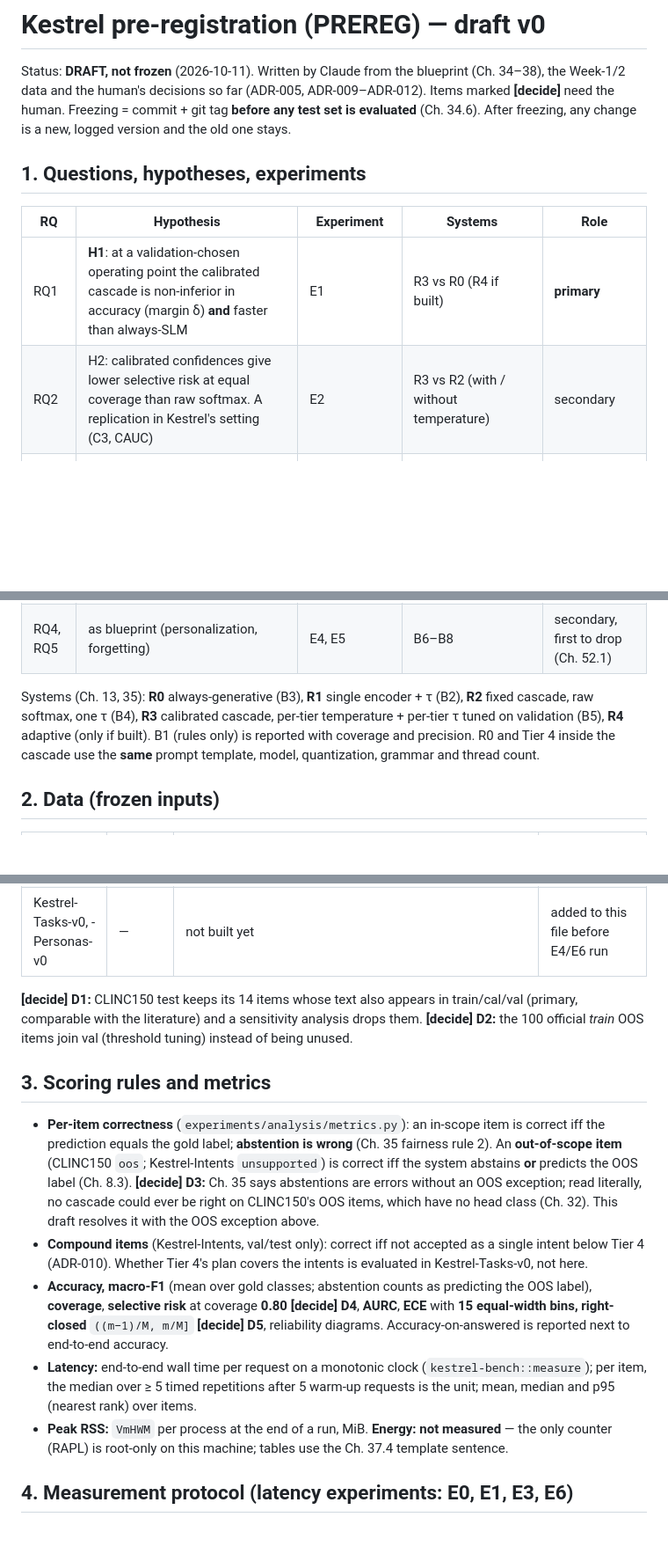
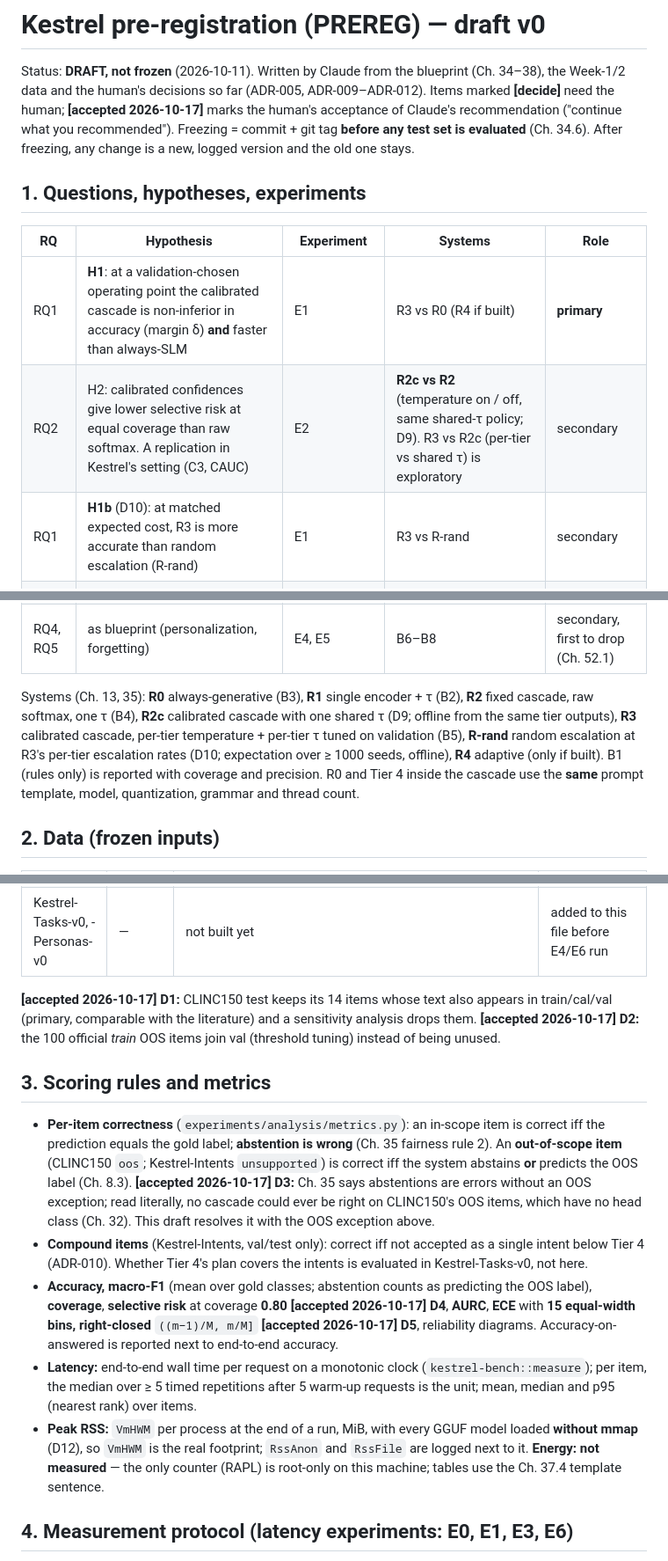
Before and after one commit to adi-mauryaji/Kestrel, a Markdown page: experiments/PREREG.md, 3 parts joined by grey strips. Shown at 88% size. Rendered like a GitHub page; blank space fills up the shorter version.

```diff
--- a/experiments/PREREG.md
+++ b/experiments/PREREG.md
@@ -1,7 +1,7 @@
 # Kestrel pre-registration (PREREG) — draft v0
 
 Status: **DRAFT, not frozen** (2026-10-11). Written by Claude from the blueprint (Ch. 34–38), the Week-1/2 data and the
-human's decisions so far (ADR-005, ADR-009–ADR-012). Items marked **[decide]** need the human. Freezing = commit + git tag
+human's decisions so far (ADR-005, ADR-009–ADR-012). Items marked **[decide]** need the human; **[accepted 2026-10-17]** marks the human's acceptance of Claude's recommendation ("continue what you recommended"). Freezing = commit + git tag
 **before any test set is evaluated** (Ch. 34.6). After freezing, any change is a new, logged version and the old one stays.
 
 ## 1. Questions, hypotheses, experiments
@@ -9,14 +9,17 @@ human's decisions so far (ADR-005, ADR-009–ADR-012). Items marked **[decide]**
 | RQ | Hypothesis | Experiment | Systems | Role |
 |---|---|---|---|---|
 | RQ1 | **H1**: at a validation-chosen operating point the calibrated cascade is non-inferior in accuracy (margin δ) **and** faster than always-SLM | E1 | R3 vs R0 (R4 if built) | **primary** |
-| RQ2 | H2: calibrated confidences give lower selective risk at equal coverage than raw softmax. A replication in Kestrel's setting (C3, CAUC) | E2 | R3 vs R2 (with / without temperature) | secondary |
+| RQ2 | H2: calibrated confidences give lower selective risk at equal coverage than raw softmax. A replication in Kestrel's setting (C3, CAUC) | E2 | **R2c vs R2** (temperature on / off, same shared-τ policy; D9). R3 vs R2c (per-tier vs shared τ) is exploratory | secondary |
+| RQ1 | **H1b** (D10): at matched expected cost, R3 is more accurate than random escalation (R-rand) | E1 | R3 vs R-rand | secondary |
 | RQ3 | H3: adding Tier 3 to {1, 4} is a Pareto improvement; Tier 2 adds nothing beyond noise | E3 | tier sets {4}, {1,4}, {3,4}, {1,3,4} (+{1,2,3,4} only if Tier 2 is built) | secondary |
 | RQ6 | H6: the Q4-class quantization stays within δ₃ of Q8 while using less RAM and running faster | E6 | each shortlisted SLM × {Q4, Q8}; baseline = Q8 of the same model | secondary |
 | RQ7 | H7a: the calibrated cascade stays within δ of always-SLM **on Hinglish**; H7b: with one shared temperature, ECE is higher on Hinglish than on English | E1/E2 stratified by language | R3, R0, R2 | secondary |
 | RQ4, RQ5 | as blueprint (personalization, forgetting) | E4, E5 | B6–B8 | secondary, first to drop (Ch. 52.1) |
 
 Systems (Ch. 13, 35): **R0** always-generative (B3), **R1** single encoder + τ (B2), **R2** fixed cascade, raw softmax, one τ
-(B4), **R3** calibrated cascade, per-tier temperature + per-tier τ tuned on validation (B5), **R4** adaptive (only if built).
+(B4), **R2c** calibrated cascade with one shared τ (D9; offline from the same tier outputs), **R3** calibrated cascade,
+per-tier temperature + per-tier τ tuned on validation (B5), **R-rand** random escalation at R3's per-tier escalation
+rates (D10; expectation over ≥ 1000 seeds, offline), **R4** adaptive (only if built).
 B1 (rules only) is reported with coverage and precision. R0 and Tier 4 inside the cascade use the **same** prompt template,
 model, quantization, grammar and thread count.
 
@@ -28,25 +31,26 @@ model, quantization, grammar and thread count.
 | CLINC150 (full) | train 15000 / cal 1500 / val 1700 (200 OOS) / **test 5500 (1000 OOS)** | raw SHA-256 `36923c37…`; per-split in `datasets/clinc150/manifest.json` | official test intact; 24 texts occur in two sets (4 with conflicting labels; 14 test items) |
 | Kestrel-Tasks-v0, -Personas-v0 | — | not built yet | added to this file before E4/E6 run |
 
-**[decide] D1:** CLINC150 test keeps its 14 items whose text also appears in train/cal/val (primary, comparable with the
-literature) and a sensitivity analysis drops them. **[decide] D2:** the 100 official *train* OOS items join val (threshold
+**[accepted 2026-10-17] D1:** CLINC150 test keeps its 14 items whose text also appears in train/cal/val (primary, comparable with the
+literature) and a sensitivity analysis drops them. **[accepted 2026-10-17] D2:** the 100 official *train* OOS items join val (threshold
 tuning) instead of being unused.
 
 ## 3. Scoring rules and metrics
 
 - **Per-item correctness** (`experiments/analysis/metrics.py`): an in-scope item is correct iff the prediction equals the gold
   label; **abstention is wrong** (Ch. 35 fairness rule 2). An **out-of-scope item** (CLINC150 `oos`; Kestrel-Intents
-  `unsupported`) is correct iff the system abstains **or** predicts the OOS label (Ch. 8.3). **[decide] D3:** Ch. 35 says
+  `unsupported`) is correct iff the system abstains **or** predicts the OOS label (Ch. 8.3). **[accepted 2026-10-17] D3:** Ch. 35 says
   abstentions are errors without an OOS exception; read literally, no cascade could ever be right on CLINC150's OOS items,
   which have no head class (Ch. 32). This draft resolves it with the OOS exception above.
 - **Compound items** (Kestrel-Intents, val/test only): correct iff not accepted as a single intent below Tier 4 (ADR-010).
   Whether Tier 4's plan covers the intents is evaluated in Kestrel-Tasks-v0, not here.
 - **Accuracy, macro-F1** (mean over gold classes; abstention counts as predicting the OOS label), **coverage**, **selective
-  risk** at coverage **0.80** **[decide] D4**, **AURC**, **ECE** with **15 equal-width bins, right-closed** `((m−1)/M, m/M]`
-  **[decide] D5**, reliability diagrams. Accuracy-on-answered is reported next to end-to-end accuracy.
+  risk** at coverage **0.80** **[accepted 2026-10-17] D4**, **AURC**, **ECE** with **15 equal-width bins, right-closed** `((m−1)/M, m/M]`
+  **[accepted 2026-10-17] D5**, reliability diagrams. Accuracy-on-answered is reported next to end-to-end accuracy.
 - **Latency:** end-to-end wall time per request on a monotonic clock (`kestrel-bench::measure`); per item, the median over
   ≥ 5 timed repetitions after 5 warm-up requests is the unit; mean, median and p95 (nearest rank) over items.
-- **Peak RSS:** `VmHWM` per process at the end of a run, MiB. **Energy: not measured** — the only counter (RAPL) is root-only on
+- **Peak RSS:** `VmHWM` per process at the end of a run, MiB, with every GGUF model loaded **without mmap** (D12), so
+  `VmHWM` is the real footprint; `RssAnon` and `RssFile` are logged next to it. **Energy: not measured** — the only counter (RAPL) is root-only on
   this machine; tables use the Ch. 37.4 template sentence.
 
 ## 4. Measurement protocol (latency experiments: E0, E1, E3, E6)
```
Also changed, not shown: other parts of experiments/PREREG.md (+20 -20 lines), docs/research_questions.md (+2 -2 lines).
